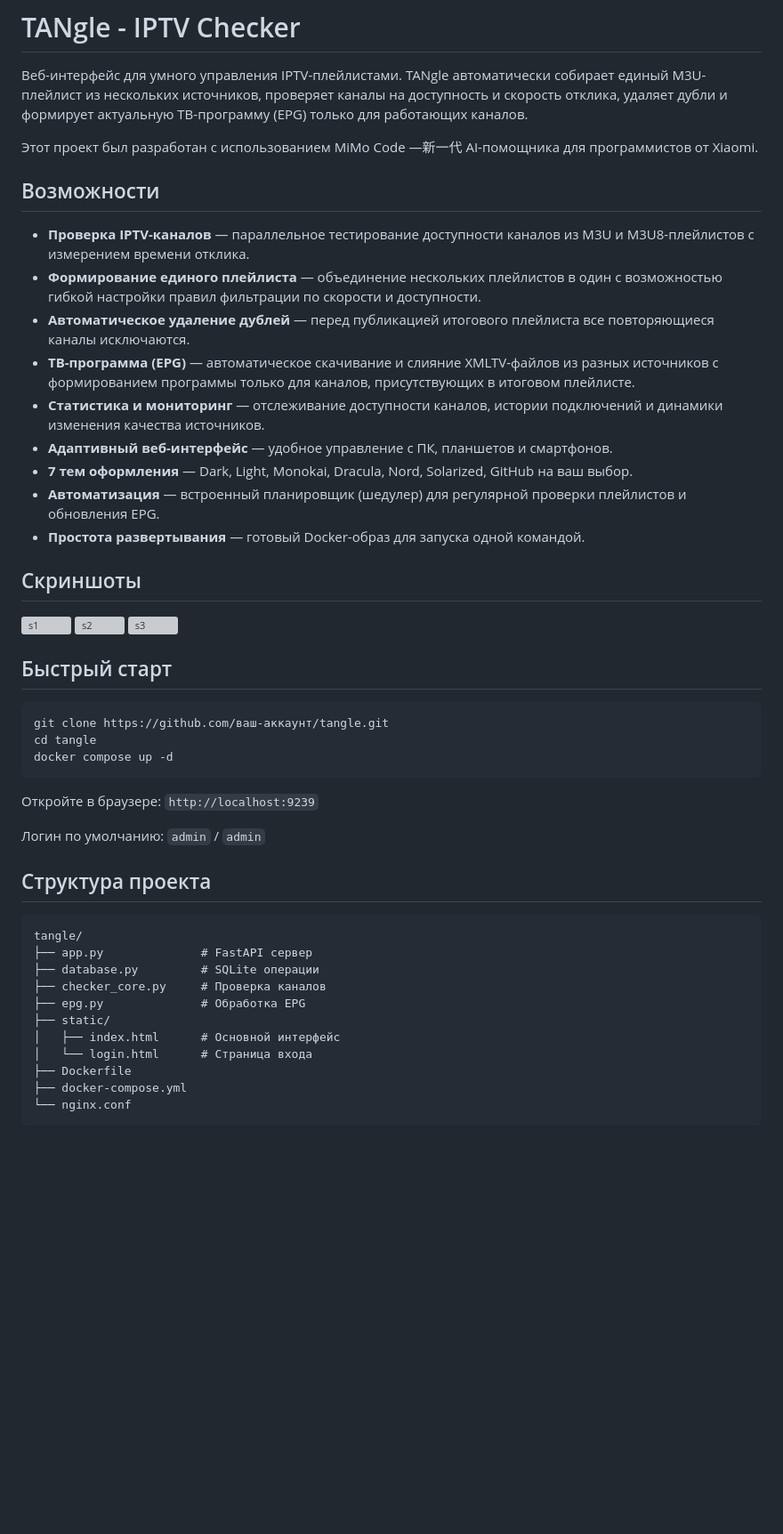
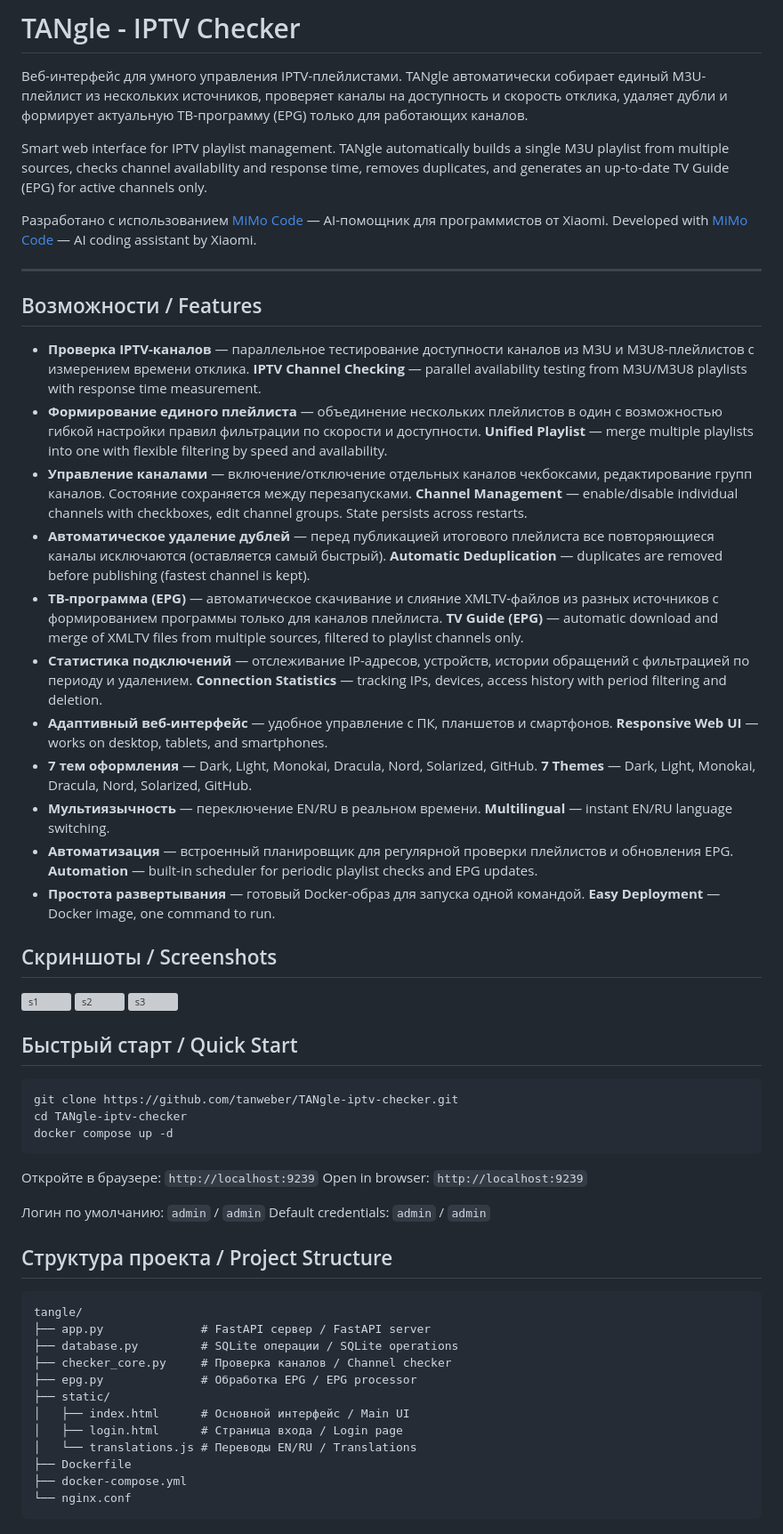
Before and after one commit to tanweber/TANgle-iptv-checker, a Markdown page: README.md, the part around one of its changes. Shown at 89% size. GitHub-like rendering; blank space fills up the shorter version; grey boxes are pictures that could not be loaded.

Commit message:
Add English translation to README

````diff
--- a/README.md
+++ b/README.md
@@ -3,48 +3,70 @@
 Веб-интерфейс для умного управления IPTV-плейлистами.
 TANgle автоматически собирает единый M3U-плейлист из нескольких источников, проверяет каналы на доступность и скорость отклика, удаляет дубли и формирует актуальную ТВ-программу (EPG) только для работающих каналов.
 
-Этот проект был разработан с использованием MiMo Code —新一代 AI-помощника для программистов от Xiaomi.
+Smart web interface for IPTV playlist management.
+TANgle automatically builds a single M3U playlist from multiple sources, checks channel availability and response time, removes duplicates, and generates an up-to-date TV Guide (EPG) for active channels only.
 
-## Возможности
+Разработано с использованием [MiMo Code](https://github.com/XiaoMi/MiMo) — AI-помощник для программистов от Xiaomi.
+Developed with [MiMo Code](https://github.com/XiaoMi/MiMo) — AI coding assistant by Xiaomi.
+
+---
+
+## Возможности / Features
 
 - **Проверка IPTV-каналов** — параллельное тестирование доступности каналов из M3U и M3U8-плейлистов с измерением времени отклика.
+  **IPTV Channel Checking** — parallel availability testing from M3U/M3U8 playlists with response time measurement.
 - **Формирование единого плейлиста** — объединение нескольких плейлистов в один с возможностью гибкой настройки правил фильтрации по скорости и доступности.
-- **Автоматическое удаление дублей** — перед публикацией итогового плейлиста все повторяющиеся каналы исключаются.
-- **ТВ-программа (EPG)** — автоматическое скачивание и слияние XMLTV-файлов из разных источников с формированием программы только для каналов, присутствующих в итоговом плейлисте.
-- **Статистика и мониторинг** — отслеживание доступности каналов, истории подключений и динамики изменения качества источников.
+  **Unified Playlist** — merge multiple playlists into one with flexible filtering by speed and availability.
+- **Управление каналами** — включение/отключение отдельных каналов чекбоксами, редактирование групп каналов. Состояние сохраняется между перезапусками.
+  **Channel Management** — enable/disable individual channels with checkboxes, edit channel groups. State persists across restarts.
+- **Автоматическое удаление дублей** — перед публикацией итогового плейлиста все повторяющиеся каналы исключаются (оставляется самый быстрый).
+  **Automatic Deduplication** — duplicates are removed before publishing (fastest channel is kept).
+- **ТВ-программа (EPG)** — автоматическое скачивание и слияние XMLTV-файлов из разных источников с формированием программы только для каналов плейлиста.
+  **TV Guide (EPG)** — automatic download and merge of XMLTV files from multiple sources, filtered to playlist channels only.
+- **Статистика подключений** — отслеживание IP-адресов, устройств, истории обращений с фильтрацией по периоду и удалением.
+  **Connection Statistics** — tracking IPs, devices, access history with period filtering and deletion.
 - **Адаптивный веб-интерфейс** — удобное управление с ПК, планшетов и смартфонов.
-- **7 тем оформления** — Dark, Light, Monokai, Dracula, Nord, Solarized, GitHub на ваш выбор.
-- **Автоматизация** — встроенный планировщик (шедулер) для регулярной проверки плейлистов и обновления EPG.
+  **Responsive Web UI** — works on desktop, tablets, and smartphones.
+- **7 тем оформления** — Dark, Light, Monokai, Dracula, Nord, Solarized, GitHub.
+  **7 Themes** — Dark, Light, Monokai, Dracula, Nord, Solarized, GitHub.
+- **Мультиязычность** — переключение EN/RU в реальном времени.
+  **Multilingual** — instant EN/RU language switching.
+- **Автоматизация** — встроенный планировщик для регулярной проверки плейлистов и обновления EPG.
+  **Automation** — built-in scheduler for periodic playlist checks and EPG updates.
 - **Простота развертывания** — готовый Docker-образ для запуска одной командой.
+  **Easy Deployment** — Docker image, one command to run.
 
-## Скриншоты
+## Скриншоты / Screenshots
 <img width="1228" height="914" alt="s1" src="https://github.com/user-attachments/assets/4a0d0bf2-2e30-4b7c-93ca-bc893e75cab2" />
 <img width="1217" height="569" alt="s2" src="https://github.com/user-attachments/assets/bbe46017-ed14-4971-a83a-d5b33bd933cc" />
 <img width="1211" height="653" alt="s3" src="https://github.com/user-attachments/assets/afbd1dc9-ab97-48ce-b190-e528a14edebc" />
 
-## Быстрый старт
+## Быстрый старт / Quick Start
 
 ```bash
-git clone https://github.com/ваш-аккаунт/tangle.git
-cd tangle
+git clone https://github.com/tanweber/TANgle-iptv-checker.git
+cd TANgle-iptv-checker
 docker compose up -d
 ```
 
 Откройте в браузере: `http://localhost:9239`
+Open in browser: `http://localhost:9239`
 
 Логин по умолчанию: `admin` / `admin`
+Default credentials: `admin` / `admin`
 
-## Структура проекта
+## Структура проекта / Project Structure
 
 ```
 tangle/
-├── app.py              # FastAPI сервер
-├── database.py         # SQLite операции
-├── checker_core.py     # Проверка каналов
-├── epg.py              # Обработка EPG
+├── app.py              # FastAPI сервер / FastAPI server
+├── database.py         # SQLite операции / SQLite operations
+├── checker_core.py     # Проверка каналов / Channel checker
+├── epg.py              # Обработка EPG / EPG processor
 ├── static/
-│   ├── index.html      # Основной интерфейс
-│   └── login.html      # Страница входа
+│   ├── index.html      # Основной интерфейс / Main UI
+│   ├── login.html      # Страница входа / Login page
+│   └── translations.js # Переводы EN/RU / Translations
 ├── Dockerfile
 ├── docker-compose.yml
 └── nginx.conf
````
Also changed, not shown: other parts of README.md (+26 -23 lines).
